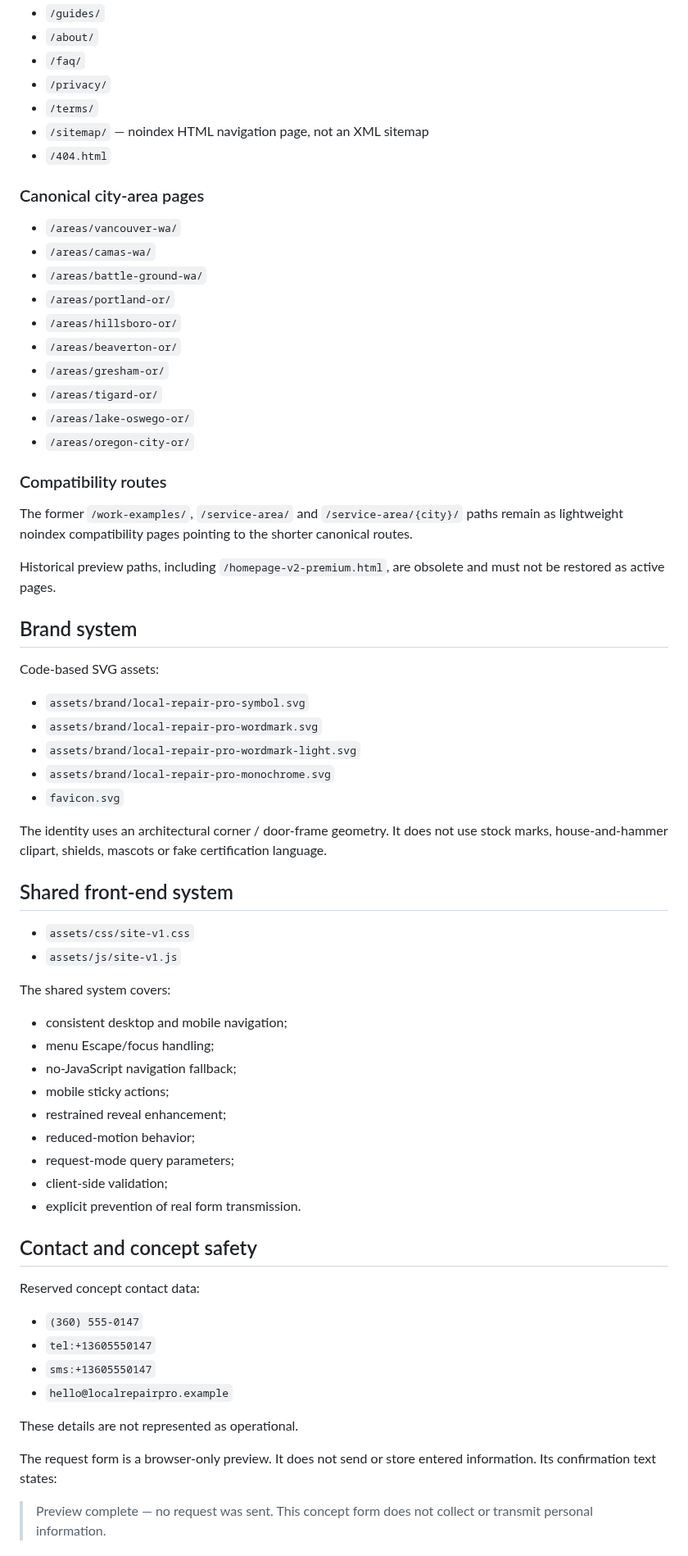
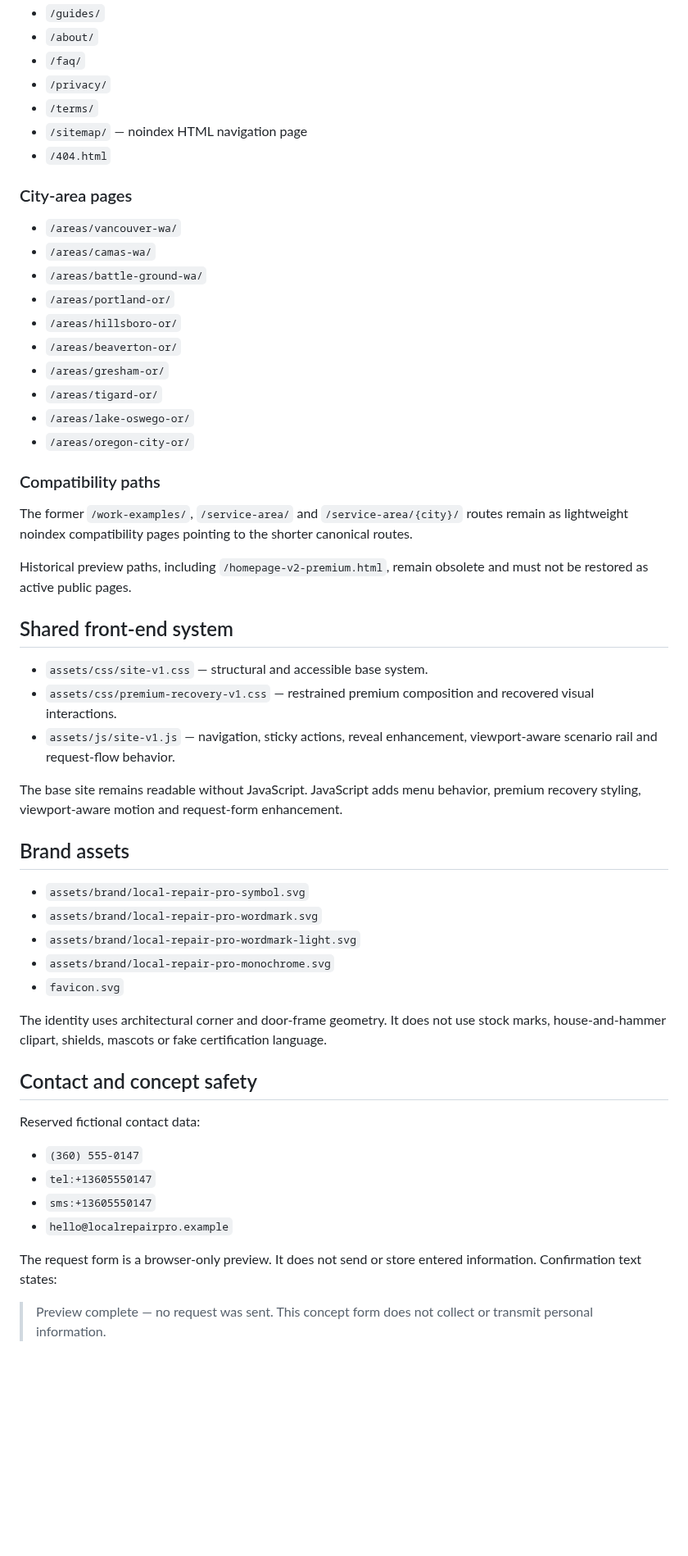
Before and after one commit to proaiexpert/handyman-vancouver-portland-demo, a Markdown page: README.md, the part around one of its changes. Shown at 82% size. Drawn GitHub-style; blank space fills up the shorter version.

```diff
--- a/README.md
+++ b/README.md
@@ -37,10 +50,10 @@ The public preview follows `main`. Branch-only changes are not represented as li
 - `/faq/`
 - `/privacy/`
 - `/terms/`
-- `/sitemap/` — noindex HTML navigation page, not an XML sitemap
+- `/sitemap/` — noindex HTML navigation page
 - `/404.html`
 
-### Canonical city-area pages
+### City-area pages
 
 - `/areas/vancouver-wa/`
 - `/areas/camas-wa/`
@@ -53,15 +66,21 @@ The public preview follows `main`. Branch-only changes are not represented as li
 - `/areas/lake-oswego-or/`
 - `/areas/oregon-city-or/`
 
-### Compatibility routes
+### Compatibility paths
 
-The former `/work-examples/`, `/service-area/` and `/service-area/{city}/` paths remain as lightweight noindex compatibility pages pointing to the shorter canonical routes.
+The former `/work-examples/`, `/service-area/` and `/service-area/{city}/` routes remain as lightweight noindex compatibility pages pointing to the shorter canonical routes.
 
-Historical preview paths, including `/homepage-v2-premium.html`, are obsolete and must not be restored as active pages.
+Historical preview paths, including `/homepage-v2-premium.html`, remain obsolete and must not be restored as active public pages.
 
-## Brand system
+## Shared front-end system
 
-Code-based SVG assets:
+- `assets/css/site-v1.css` — structural and accessible base system.
+- `assets/css/premium-recovery-v1.css` — restrained premium composition and recovered visual interactions.
+- `assets/js/site-v1.js` — navigation, sticky actions, reveal enhancement, viewport-aware scenario rail and request-flow behavior.
+
+The base site remains readable without JavaScript. JavaScript adds menu behavior, premium recovery styling, viewport-aware motion and request-form enhancement.
+
+## Brand assets
 
 - `assets/brand/local-repair-pro-symbol.svg`
 - `assets/brand/local-repair-pro-wordmark.svg`
@@ -69,37 +88,18 @@ Code-based SVG assets:
 - `assets/brand/local-repair-pro-monochrome.svg`
 - `favicon.svg`
 
-The identity uses an architectural corner / door-frame geometry. It does not use stock marks, house-and-hammer clipart, shields, mascots or fake certification language.
-
-## Shared front-end system
-
-- `assets/css/site-v1.css`
-- `assets/js/site-v1.js`
-
-The shared system covers:
-
-- consistent desktop and mobile navigation;
-- menu Escape/focus handling;
-- no-JavaScript navigation fallback;
-- mobile sticky actions;
-- restrained reveal enhancement;
-- reduced-motion behavior;
-- request-mode query parameters;
-- client-side validation;
-- explicit prevention of real form transmission.
+The identity uses architectural corner and door-frame geometry. It does not use stock marks, house-and-hammer clipart, shields, mascots or fake certification language.
 
 ## Contact and concept safety
 
-Reserved concept contact data:
+Reserved fictional contact data:
 
 - `(360) 555-0147`
 - `tel:+13605550147`
 - `sms:+13605550147`
 - `hello@localrepairpro.example`
 
-These details are not represented as operational.
-
-The request form is a browser-only preview. It does not send or store entered information. Its confirmation text states:
+The request form is a browser-only preview. It does not send or store entered information. Confirmation text states:
 
 > Preview complete — no request was sent. This concept form does not collect or transmit personal information.
 
```
Also changed, not shown: other parts of README.md (+34 -36 lines).
